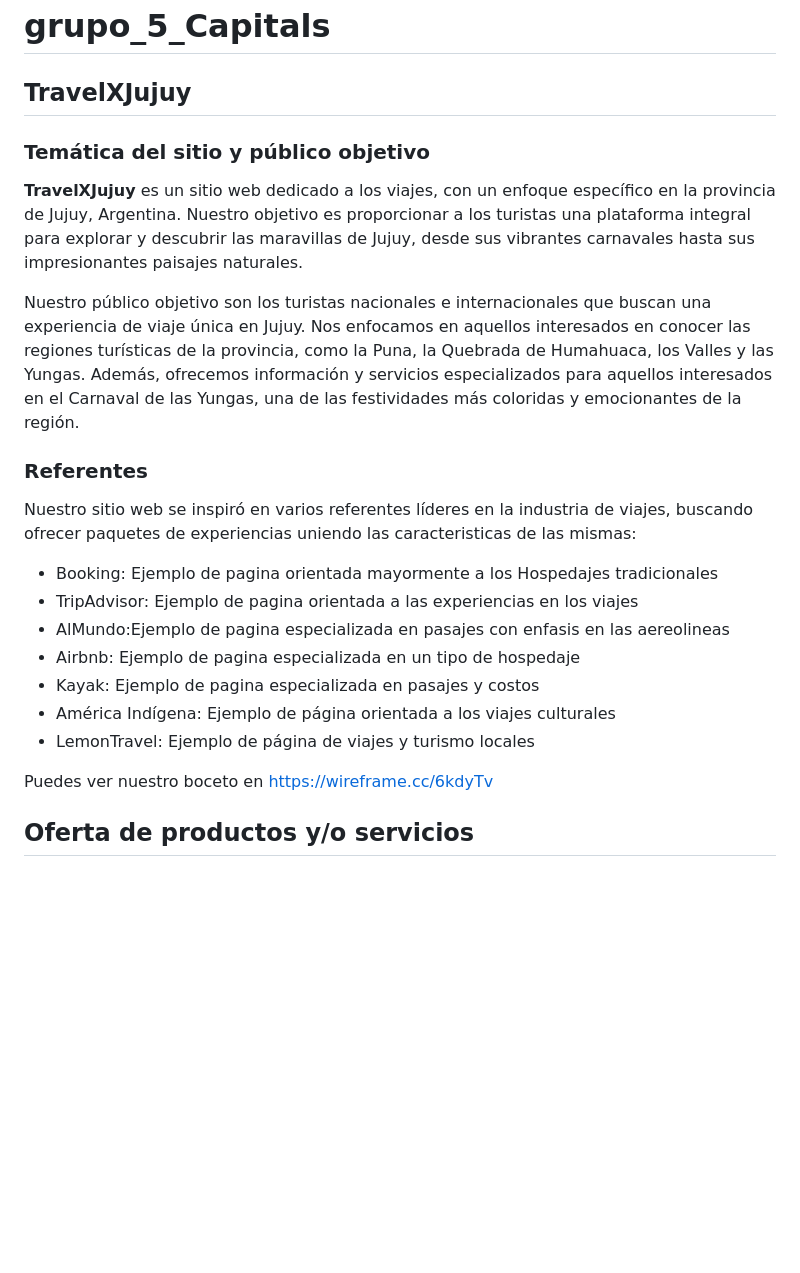
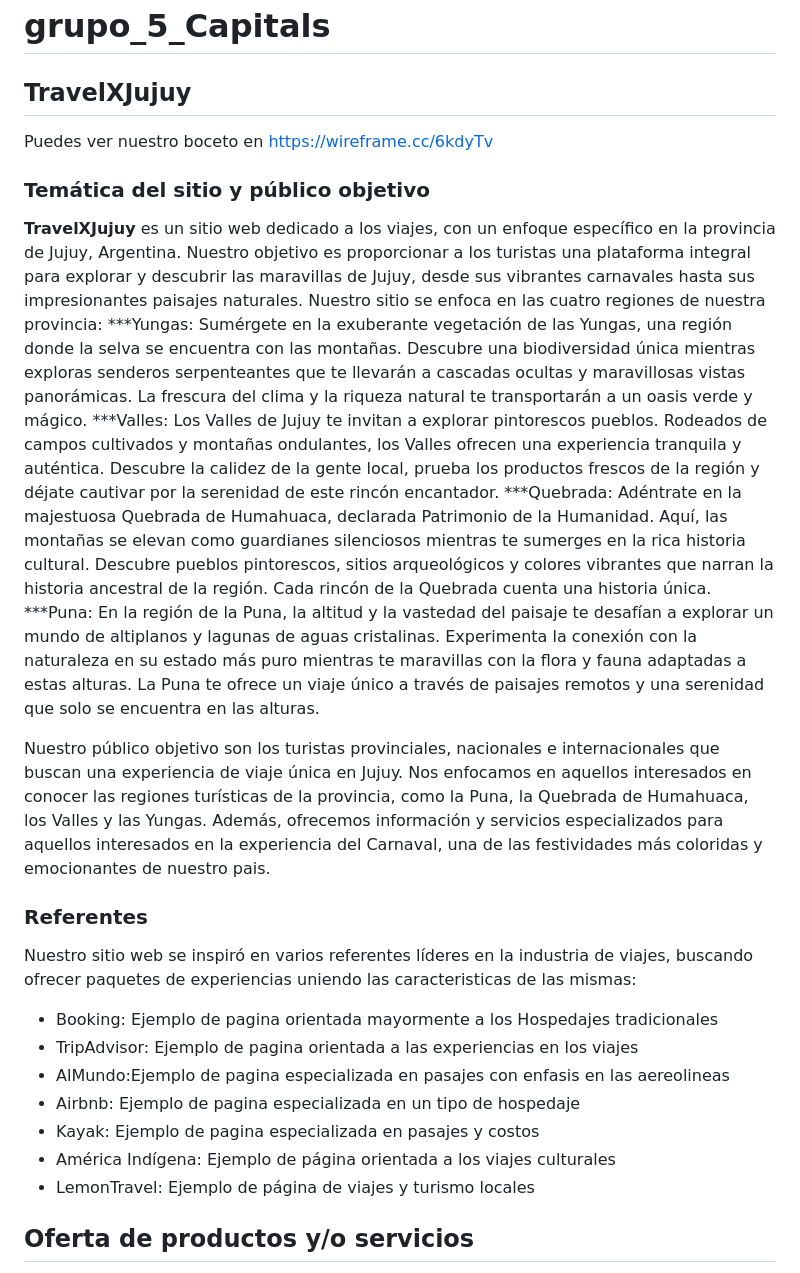
Before and after one commit to artssoria/grupo_5_Capitals, a Markdown page: README.md, the part around the change. Rendered like a GitHub page; blank space fills up the shorter version.

```diff
--- a/README.md
+++ b/README.md
@@ -1,12 +1,22 @@
 # grupo_5_Capitals
 
 ## TravelXJujuy
+Puedes ver nuestro boceto en https://wireframe.cc/6kdyTv
 
 ### Temática del sitio y público objetivo
 
 **TravelXJujuy** es un sitio web dedicado a los viajes, con un enfoque específico en la provincia de Jujuy, Argentina. Nuestro objetivo es proporcionar a los turistas una plataforma integral para explorar y descubrir las maravillas de Jujuy, desde sus vibrantes carnavales hasta sus impresionantes paisajes naturales.
+Nuestro sitio se enfoca en las cuatro regiones de nuestra provincia:
+***Yungas:
+Sumérgete en la exuberante vegetación de las Yungas, una región donde la selva se encuentra con las montañas. Descubre una biodiversidad única mientras exploras senderos serpenteantes que te llevarán a cascadas ocultas y maravillosas vistas panorámicas. La frescura del clima y la riqueza natural te transportarán a un oasis verde y mágico.
+***Valles:
+Los Valles de Jujuy te invitan a explorar pintorescos pueblos. Rodeados de campos cultivados y montañas ondulantes, los Valles ofrecen una experiencia tranquila y auténtica. Descubre la calidez de la gente local, prueba los productos frescos de la región y déjate cautivar por la serenidad de este rincón encantador.
+***Quebrada:
+Adéntrate en la majestuosa Quebrada de Humahuaca, declarada Patrimonio de la Humanidad. Aquí, las montañas se elevan como guardianes silenciosos mientras te sumerges en la rica historia cultural. Descubre pueblos pintorescos, sitios arqueológicos y colores vibrantes que narran la historia ancestral de la región. Cada rincón de la Quebrada cuenta una historia única.
+***Puna:
+En la región de la Puna, la altitud y la vastedad del paisaje te desafían a explorar un mundo de altiplanos y lagunas de aguas cristalinas. Experimenta la conexión con la naturaleza en su estado más puro mientras te maravillas con la flora y fauna adaptadas a estas alturas. La Puna te ofrece un viaje único a través de paisajes remotos y una serenidad que solo se encuentra en las alturas.
 
-Nuestro público objetivo son los turistas nacionales e internacionales que buscan una experiencia de viaje única en Jujuy. Nos enfocamos en aquellos interesados en conocer las regiones turísticas de la provincia, como la Puna, la Quebrada de Humahuaca, los Valles y las Yungas. Además, ofrecemos información y servicios especializados para aquellos interesados en el Carnaval de las Yungas, una de las festividades más coloridas y emocionantes de la región.
+Nuestro público objetivo son los turistas provinciales, nacionales e internacionales que buscan una experiencia de viaje única en Jujuy. Nos enfocamos en aquellos interesados en conocer las regiones turísticas de la provincia, como la Puna, la Quebrada de Humahuaca, los Valles y las Yungas. Además, ofrecemos información y servicios especializados para aquellos interesados en la experiencia del Carnaval, una de las festividades más coloridas y emocionantes de nuestro pais.
 
 ### Referentes
 
@@ -20,7 +30,6 @@ Nuestro sitio web se inspiró en varios referentes líderes en la industria de v
 - América Indígena: Ejemplo de página orientada a los viajes culturales
 - LemonTravel: Ejemplo de página de viajes y turismo locales
 
-Puedes ver nuestro boceto en https://wireframe.cc/6kdyTv
 
 ## Oferta de productos y/o servicios
 
```
